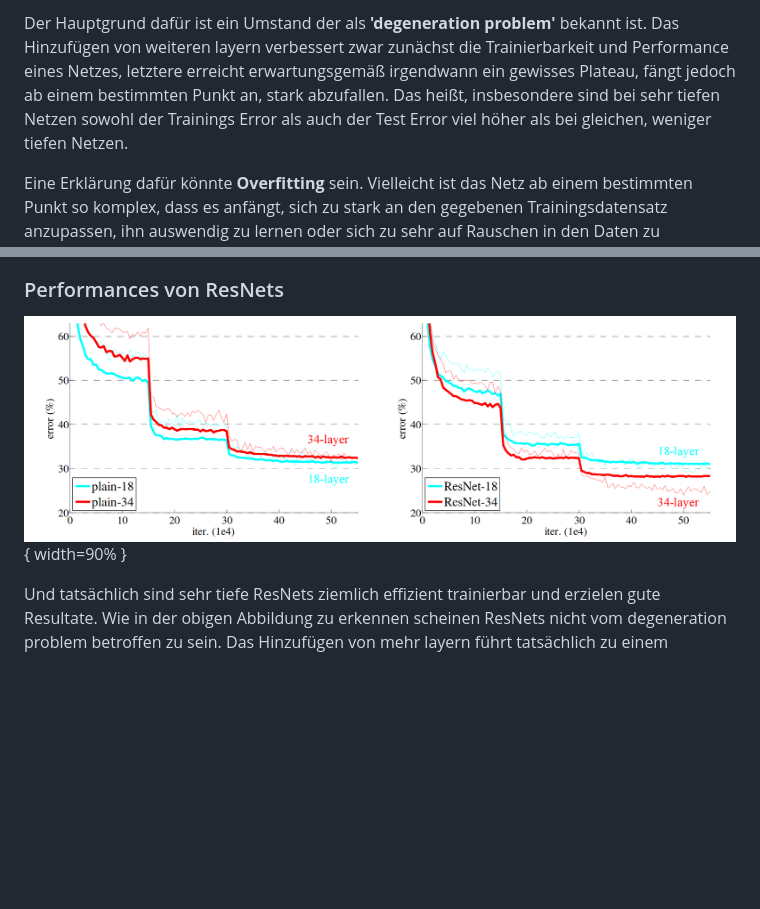
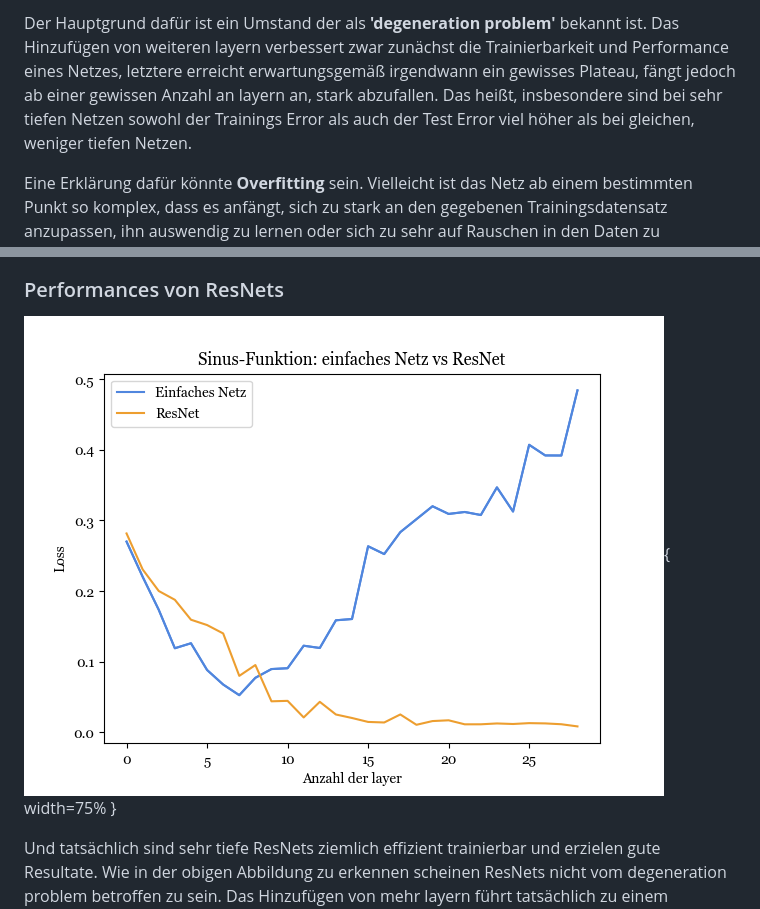
Before and after one commit to alexkowsik/deep-learning-online, a Markdown page: Residual Networks/content.md, 2 parts joined by grey strips. Drawn GitHub-style; pictures changed too: images/performance.png (deleted), images/res_net.png (added); blank space fills up the shorter version.

Commit message:
Recreated performance plots

```diff
--- a/Residual Networks/content.md
+++ b/Residual Networks/content.md
@@ -47,5 +47,5 @@ Es hat sich herausgestellt, dass das Training von sehr tiefen Netzen, also von N
 
-<span class="mark">Der Hauptgrund dafür ist ein Umstand der als **'degeneration problem'** bekannt ist.</span> Das Hinzufügen von weiteren layern verbessert zwar zunächst die Trainierbarkeit und Performance eines Netzes, letztere erreicht erwartungsgemäß irgendwann ein gewisses Plateau, fängt jedoch ab einem bestimmten Punkt an, stark abzufallen. Das heißt, insbesondere sind bei sehr tiefen Netzen sowohl der Trainings Error als auch der Test Error viel höher als bei gleichen, weniger tiefen Netzen.
+<span class="mark">Der Hauptgrund dafür ist ein Umstand der als **'degeneration problem'** bekannt ist.</span> Das Hinzufügen von weiteren layern verbessert zwar zunächst die Trainierbarkeit und Performance eines Netzes, letztere erreicht erwartungsgemäß irgendwann ein gewisses Plateau, fängt jedoch ab einer gewissen Anzahl an layern an, stark abzufallen. Das heißt, insbesondere sind bei sehr tiefen Netzen sowohl der Trainings Error als auch der Test Error viel höher als bei gleichen, weniger tiefen Netzen.
 
 Eine Erklärung dafür könnte **Overfitting** sein. Vielleicht ist das Netz ab einem bestimmten Punkt so komplex, dass es anfängt, sich zu stark an den gegebenen Trainingsdatensatz anzupassen, ihn auswendig zu lernen oder sich zu sehr auf Rauschen in den Daten zu konzentrieren, sodass es nicht mehr gut generalisiert. Overfitting kann man hier jedoch ausschließen, da nicht nur der Test Error, sondern auch der Trainings Error höher ist, das Netz also noch nicht einmal die Trainingsdaten gut erfasst. Das bedeutet auch, dass weder Dropout noch andere Regularisierungsmaßnahmen gegen das degeneration problem helfen.
 
@@ -143,7 +143,7 @@ Die folgende Abbildung stellt das durch das Original-Paper bekannt gewordene **1
 
 ### Performances von ResNets
 
-![Performance von ResNet<sup>1</sup>](../images/performance.png){ width=90% }
+![Performance von ResNet<sup>1</sup>](../images/res_net.png){ width=75% }
 
 Und tatsächlich sind sehr tiefe ResNets ziemlich effizient trainierbar und erzielen gute Resultate. Wie in der obigen Abbildung zu erkennen <span class="mark">scheinen ResNets nicht vom degeneration problem betroffen zu sein.</span> Das Hinzufügen von mehr layern führt tatsächlich zu einem **niedrigeren Fehler und besserer Performance**, sowohl auf den Trainings- als auch auf den Testdaten. Tiefe ResNets erweisen sich als mindestens genauso gut und sogar besser als weniger tiefe, alle zusätzlichen layer nutzen scheinbar ihr Potential, die Performance zu verbessern.
 
```
Also changed, not shown: other parts of Residual Networks/content.md (+1 -1 lines), images/degeneration.jpg (deleted), images/plain_net.png (added), 2 other files.
